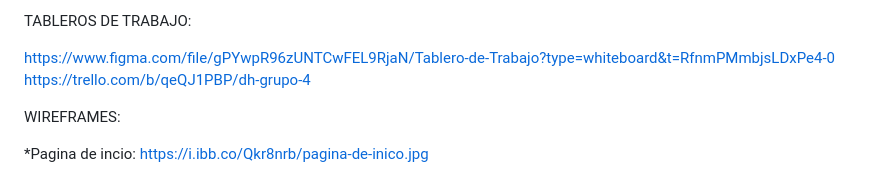
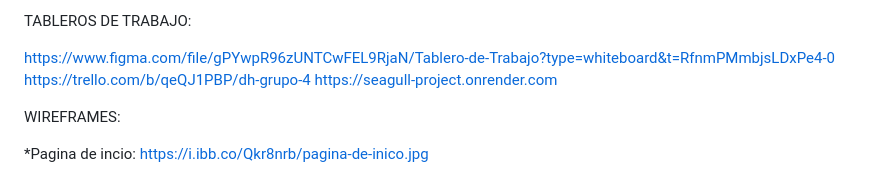
Before and after one commit to NicolasBenitez9/Grupo4, a Markdown page: README.md, the part around the change. Drawn GitHub-style.

Commit message:
Update README.md
Render link has been added

```diff
--- a/README.md
+++ b/README.md
@@ -49,7 +49,7 @@ TABLEROS DE TRABAJO:
 
 https://www.figma.com/file/gPYwpR96zUNTCwFEL9RjaN/Tablero-de-Trabajo?type=whiteboard&t=RfnmPMmbjsLDxPe4-0
 https://trello.com/b/qeQJ1PBP/dh-grupo-4
-
+https://seagull-project.onrender.com
 
 WIREFRAMES:
 
```
